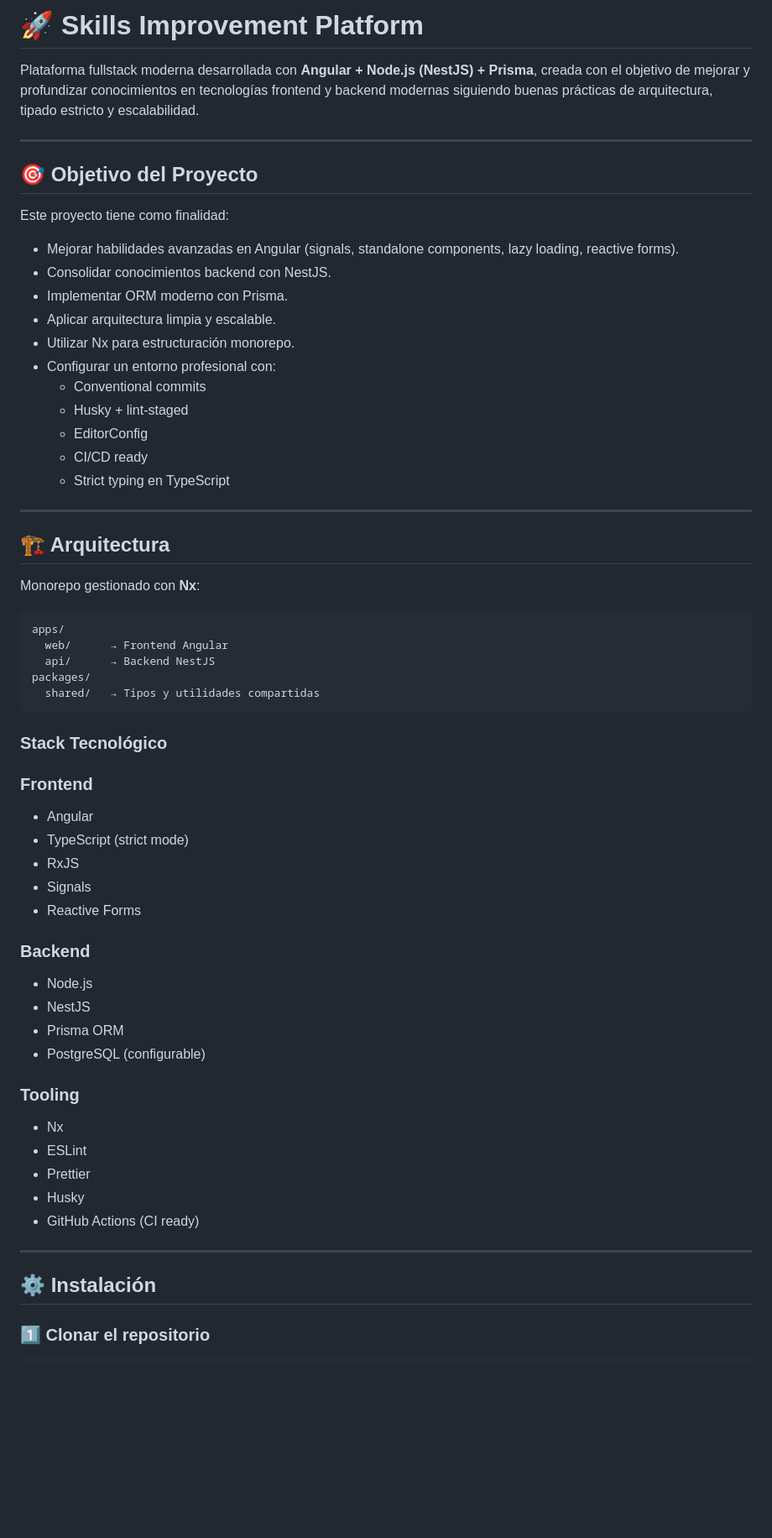
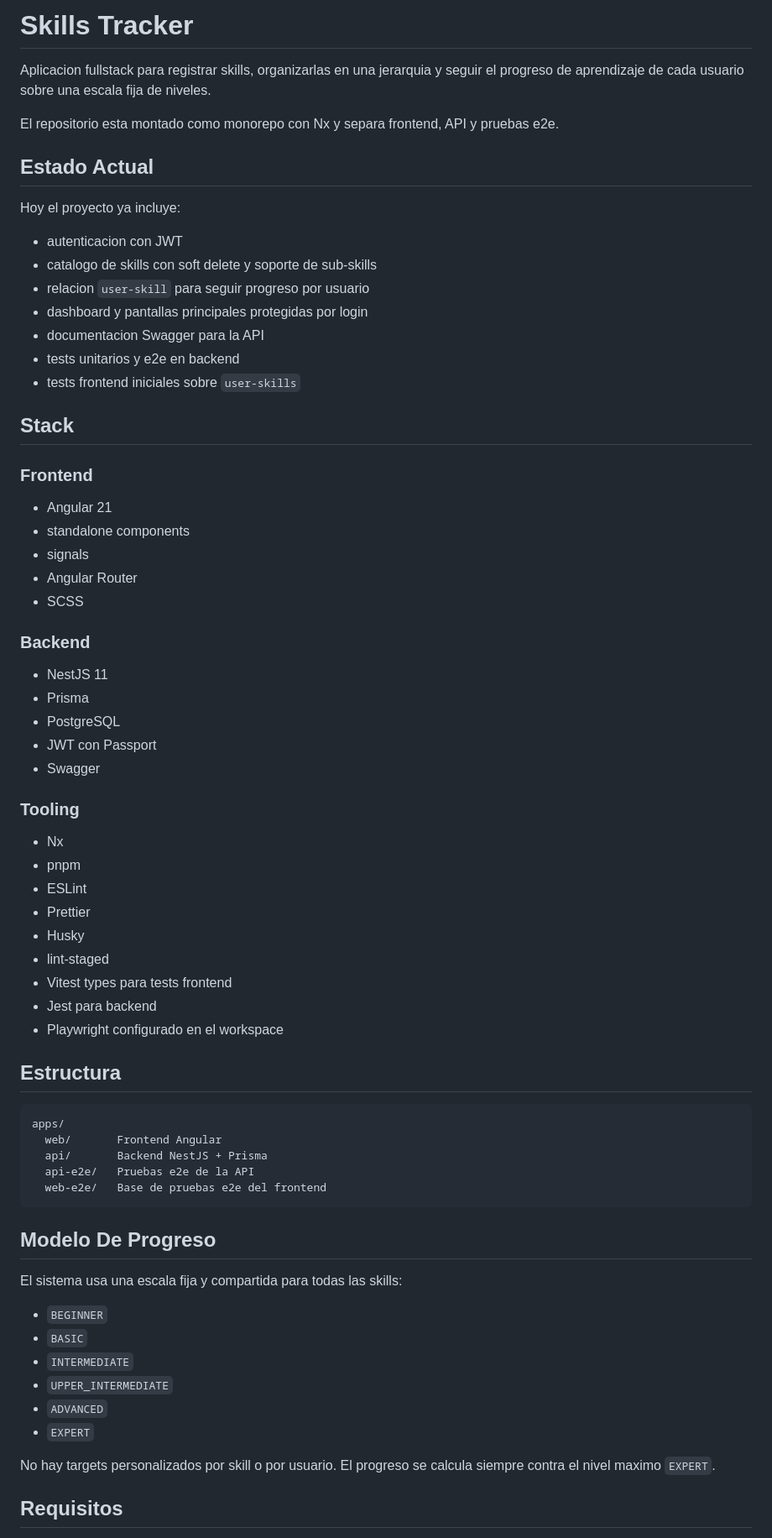
Before and after one commit to psalut/skills-tracker, a Markdown page: README.md, the part around one of its changes. Shown at 84% size. GitHub-like rendering; blank space fills up the shorter version.

Commit message:
docs(repo): :memo: refresh Readme.md

````diff
--- a/README.md
+++ b/README.md
@@ -1,68 +1,73 @@
-# 🚀 Skills Improvement Platform
+# Skills Tracker
 
-Plataforma fullstack moderna desarrollada con **Angular + Node.js
-(NestJS) + Prisma**, creada con el objetivo de mejorar y profundizar
-conocimientos en tecnologías frontend y backend modernas siguiendo
-buenas prácticas de arquitectura, tipado estricto y escalabilidad.
+Aplicacion fullstack para registrar skills, organizarlas en una jerarquia y seguir el progreso de aprendizaje de cada usuario sobre una escala fija de niveles.
 
----
+El repositorio esta montado como monorepo con Nx y separa frontend, API y pruebas e2e.
 
-## 🎯 Objetivo del Proyecto
+## Estado Actual
 
-Este proyecto tiene como finalidad:
+Hoy el proyecto ya incluye:
 
-- Mejorar habilidades avanzadas en Angular (signals, standalone
-  components, lazy loading, reactive forms).
-- Consolidar conocimientos backend con NestJS.
-- Implementar ORM moderno con Prisma.
-- Aplicar arquitectura limpia y escalable.
-- Utilizar Nx para estructuración monorepo.
-- Configurar un entorno profesional con:
-  - Conventional commits
-  - Husky + lint-staged
-  - EditorConfig
-  - CI/CD ready
-  - Strict typing en TypeScript
+- autenticacion con JWT
+- catalogo de skills con soft delete y soporte de sub-skills
+- relacion `user-skill` para seguir progreso por usuario
+- dashboard y pantallas principales protegidas por login
+- documentacion Swagger para la API
+- tests unitarios y e2e en backend
+- tests frontend iniciales sobre `user-skills`
 
----
-
-## 🏗️ Arquitectura
-
-Monorepo gestionado con **Nx**:
-
-    apps/
-      web/      → Frontend Angular
-      api/      → Backend NestJS
-    packages/
-      shared/   → Tipos y utilidades compartidas
-
-### Stack Tecnológico
+## Stack
 
 ### Frontend
 
-- Angular
-- TypeScript (strict mode)
-- RxJS
-- Signals
-- Reactive Forms
+- Angular 21
+- standalone components
+- signals
+- Angular Router
+- SCSS
 
 ### Backend
 
-- Node.js
-- NestJS
-- Prisma ORM
-- PostgreSQL (configurable)
+- NestJS 11
+- Prisma
+- PostgreSQL
+- JWT con Passport
+- Swagger
 
 ### Tooling
 
 - Nx
+- pnpm
 - ESLint
 - Prettier
 - Husky
-- GitHub Actions (CI ready)
+- lint-staged
+- Vitest types para tests frontend
+- Jest para backend
+- Playwright configurado en el workspace
 
----
+## Estructura
 
-## ⚙️ Instalación
+```text
+apps/
+  web/       Frontend Angular
+  api/       Backend NestJS + Prisma
+  api-e2e/   Pruebas e2e de la API
+  web-e2e/   Base de pruebas e2e del frontend
+```
 
-### 1️⃣ Clonar el repositorio
+## Modelo De Progreso
+
+El sistema usa una escala fija y compartida para todas las skills:
+
+- `BEGINNER`
+- `BASIC`
+- `INTERMEDIATE`
+- `UPPER_INTERMEDIATE`
+- `ADVANCED`
+- `EXPERT`
+
+No hay targets personalizados por skill o por usuario. El progreso se calcula siempre contra el nivel maximo `EXPERT`.
+
+## Requisitos
+
````
Also changed, not shown: other parts of README.md (+124 -71 lines).
